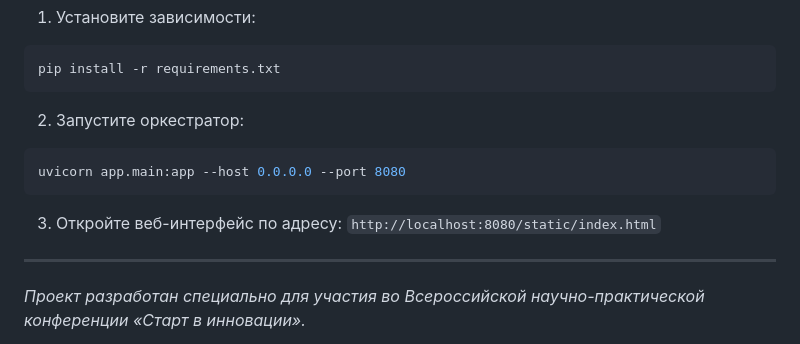
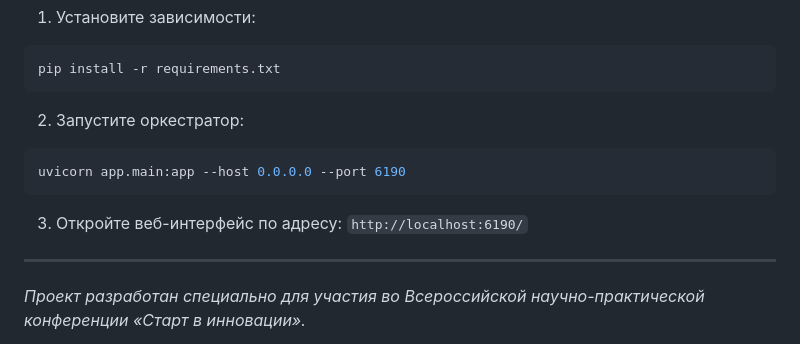
Before and after one commit to KEKweb/System-MCA, a Markdown page: README.md, the part around the change. Drawn GitHub-style.

Commit message:
Update README.md
Исправления README

````diff
--- a/README.md
+++ b/README.md
@@ -50,9 +50,9 @@ pip install -r requirements.txt
 
 2. Запустите оркестратор:
 ```bash
-uvicorn app.main:app --host 0.0.0.0 --port 8080
+uvicorn app.main:app --host 0.0.0.0 --port 6190
 ```
-3. Откройте веб-интерфейс по адресу: `http://localhost:8080/static/index.html`
+3. Откройте веб-интерфейс по адресу: `http://localhost:6190/`
 
 ---
 *Проект разработан специально для участия во Всероссийской научно-практической конференции «Старт в инновации».*
````
